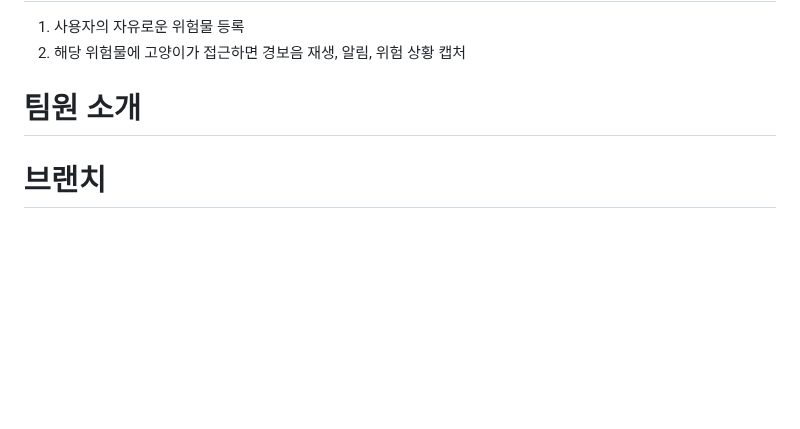
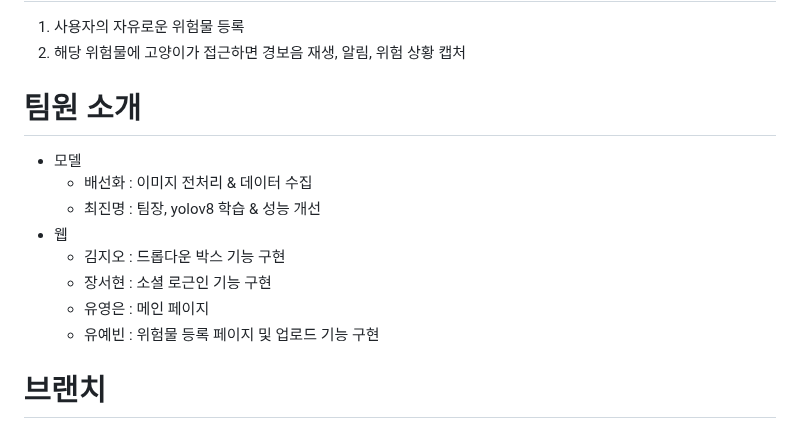
Before and after one commit to YoungEunYu/Hey-Kitty-That-is-Dangerous, a Markdown page: README.md, the part around one of its changes. Rendered like a GitHub page; blank space fills up the shorter version.

```diff
--- a/README.md
+++ b/README.md
@@ -55,7 +55,15 @@
 1. 사용자의 자유로운 위험물 등록
 2. 해당 위험물에 고양이가 접근하면 경보음 재생, 알림, 위험 상황 캡처
 
-# 팀원 소개<a id="contributers"></a>
+# 팀원 소개<a id="contributors"></a>
+- 모델
+  + 배선화 : 이미지 전처리 & 데이터 수집
+  + 최진명 : 팀장, yolov8 학습 & 성능 개선
+- 웹
+  + 김지오 : 드롭다운 박스 기능 구현
+  + 장서현 : 소셜 로근인 기능 구현
+  + 유영은 : 메인 페이지
+  + 유예빈 : 위험물 등록 페이지 및 업로드 기능 구현
 
 # 브랜치<a id="branch"></a>
 - YOLO-FLASK : flask 서버에서 YOLO가 실행되는 기능 구현
```
Also changed, not shown: other parts of README.md (+1 -1 lines).
